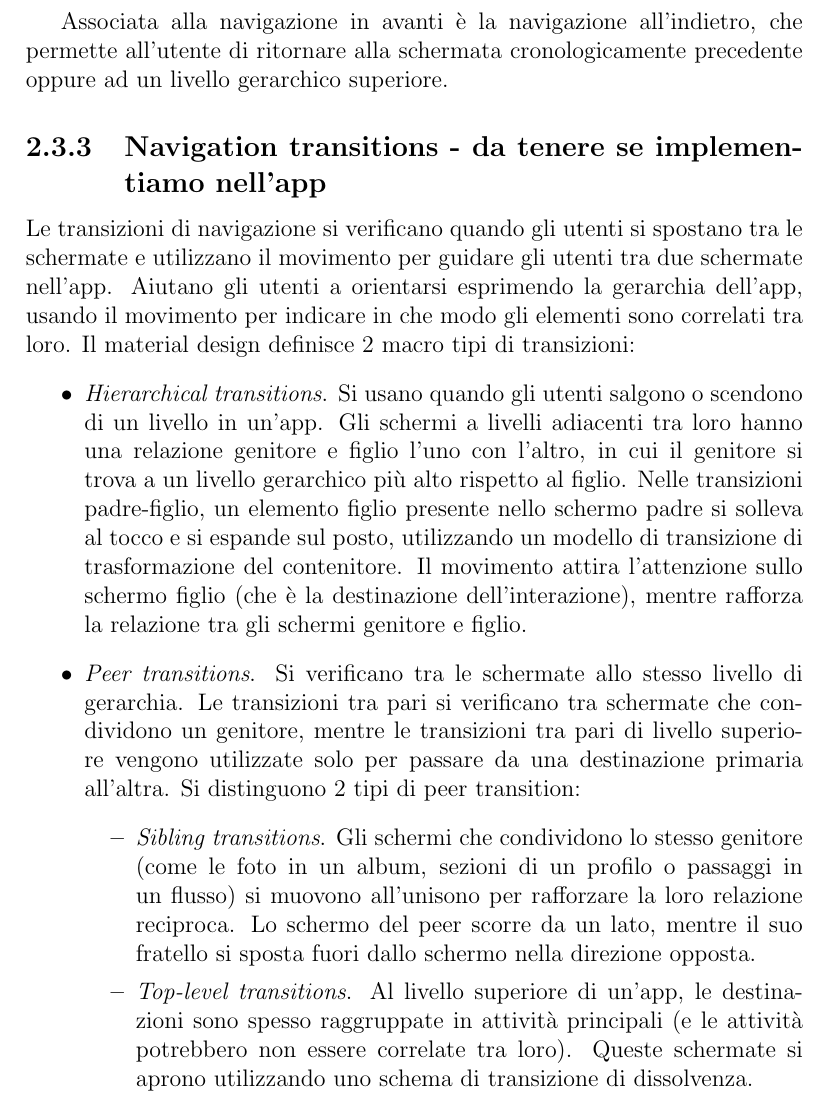
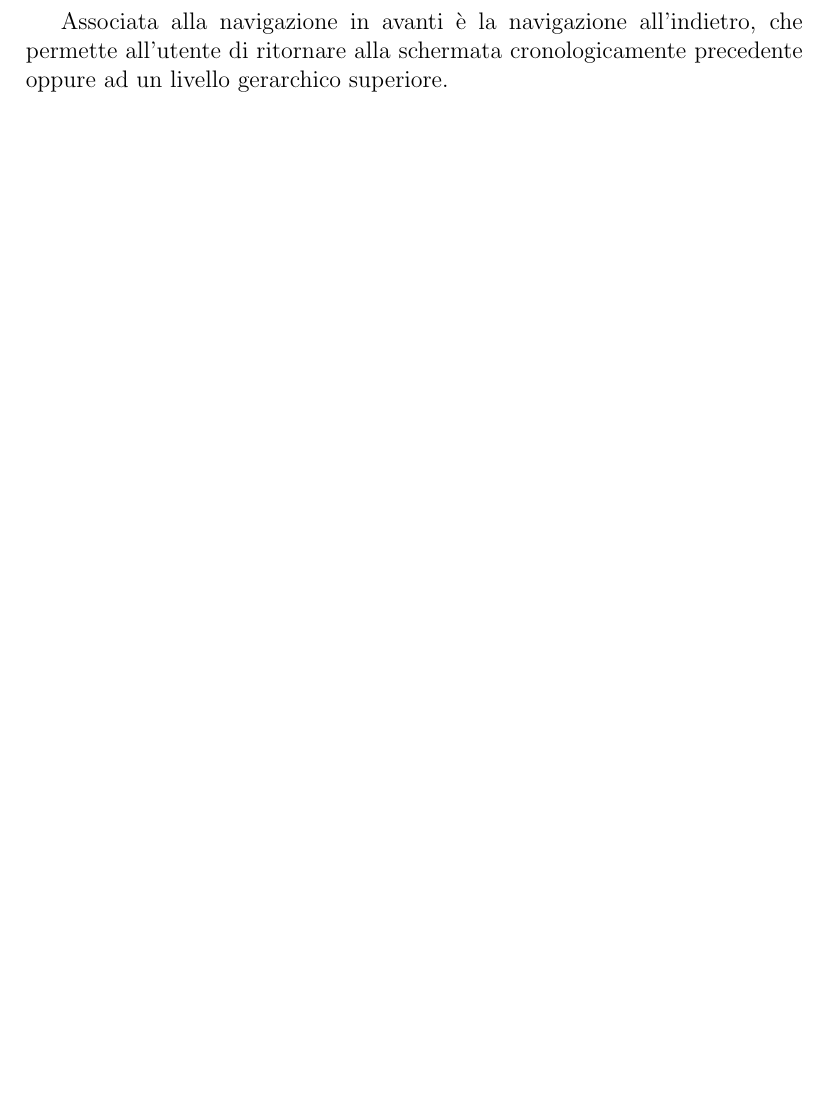
Before and after one commit to MarcoNardi/MaterialReviews, a LaTeX document (Latex/Report.tex): part of page 12 of 47 before the commit and part of page 12 of 46 after it, cut so that both start at the same text, the shorter picture padded with empty space. Compiled offline with pdfLaTeX.

Commit message:
tolta parte navigation transitions

```diff
--- a/Latex/Report.tex
+++ b/Latex/Report.tex
@@ -294,26 +294,6 @@ tabsize=1
     		A differenza della navigazione laterale, quella in avanti non prevede elementi dell'interfaccia utente dedicati.
 
     		Associata alla navigazione in avanti è la navigazione all'indietro, che permette all'utente di ritornare alla schermata cronologicamente precedente oppure ad un livello gerarchico superiore.
-
-
-    		\subsection{Navigation transitions - da tenere se implementiamo nell'app}
-    		Le transizioni di navigazione si verificano quando gli utenti si spostano tra le schermate e utilizzano il movimento per guidare gli utenti tra due schermate nell'app. Aiutano gli utenti
-    		a orientarsi esprimendo la gerarchia dell'app, usando il movimento per indicare in che modo gli elementi sono correlati tra loro. Il material design definisce 2 macro tipi di transizioni:
-    		\begin{itemize}
-    			\item \textit{Hierarchical transitions}. Si usano quando gli utenti salgono o scendono di un livello in un'app. Gli schermi a livelli adiacenti tra loro hanno una relazione genitore e
-    			figlio l'uno con l'altro, in cui il genitore si trova a un livello gerarchico più alto rispetto al figlio. Nelle transizioni padre-figlio, un elemento figlio presente nello schermo padre
-    			si solleva al tocco e si espande sul posto, utilizzando un modello di transizione di trasformazione del contenitore. Il movimento attira l'attenzione sullo schermo figlio (che è la destinazione
-    			dell'interazione), mentre rafforza la relazione tra gli schermi genitore e figlio.
-    			\item \textit{Peer transitions}. Si verificano tra le schermate allo stesso livello di gerarchia. Le transizioni tra pari si verificano tra schermate che condividono un genitore, mentre le transizioni tra pari
-    			di livello superiore vengono utilizzate solo per passare da una destinazione primaria all'altra. Si distinguono 2 tipi di peer transition:
-    			\begin{itemize}
-    				\item \textit{Sibling transitions}. Gli schermi che condividono lo stesso genitore (come le foto in un album, sezioni di un profilo o passaggi in un flusso) si muovono all'unisono per
-    				rafforzare la loro relazione reciproca. Lo schermo del peer scorre da un lato, mentre il suo fratello si sposta fuori dallo schermo nella direzione opposta.
-    				\item \textit{Top-level transitions}. Al livello superiore di un'app, le destinazioni sono spesso raggruppate in attività principali (e le attività potrebbero non essere correlate tra loro).
-    				Queste schermate si aprono utilizzando uno schema di transizione di dissolvenza.
-    			\end{itemize}
-    		\end{itemize}
-
 
 % --------------------------------------------------------------------------------------
 	\section{Colori}
```
